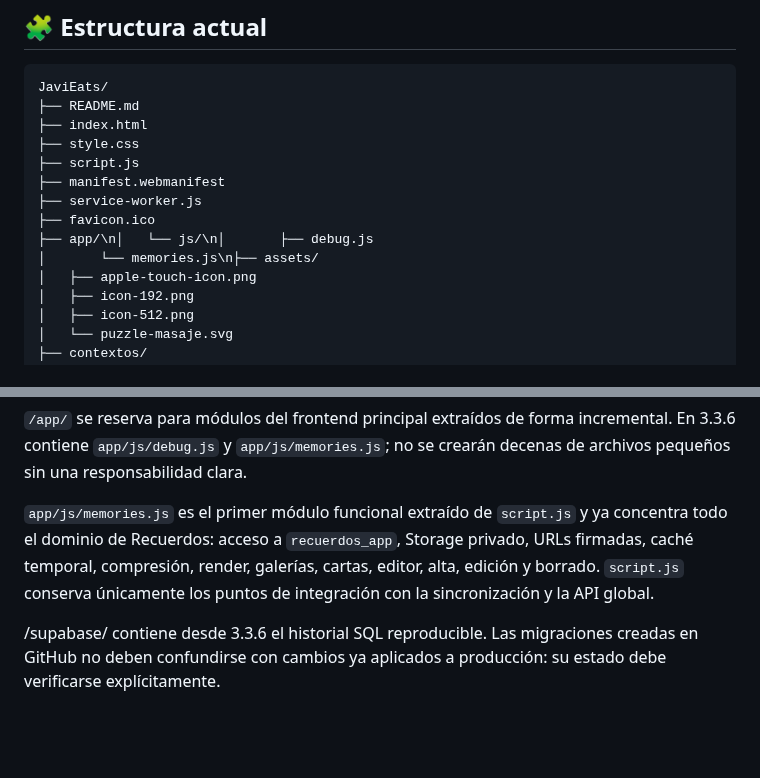
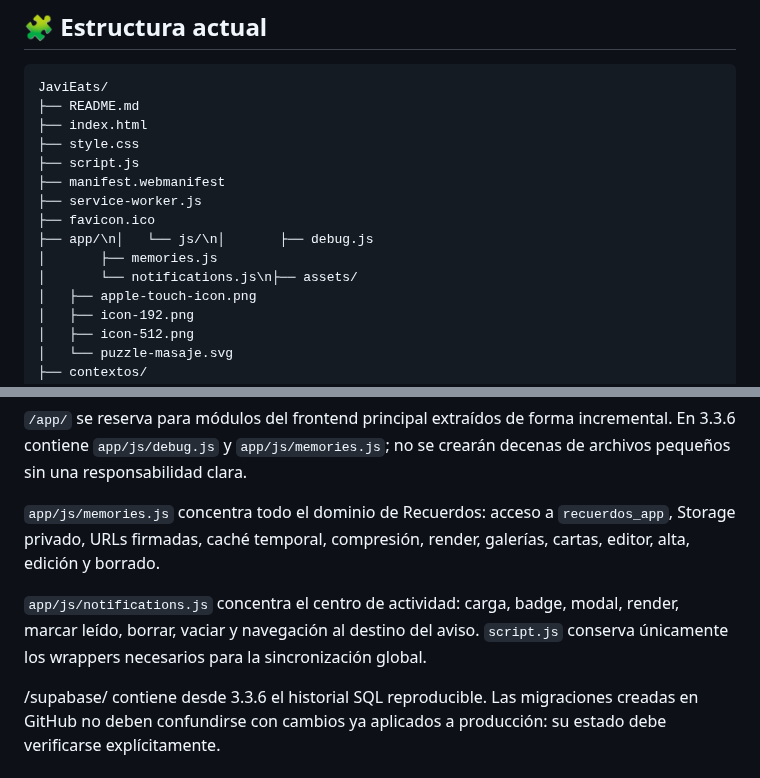
Before and after one commit to javiermontoro11/weblaura, a Markdown page: README.md, 2 parts joined by grey strips. GitHub-like rendering; blank space fills up the shorter version.

Commit message:
ACTUALIZACION README.md VERSION 3.3.6

```diff
--- a/README.md
+++ b/README.md
@@ -288,7 +288,8 @@ JaviEats/
 ├── service-worker.js
 ├── favicon.ico
 ├── app/\n│   └── js/\n│       ├── debug.js
-│       └── memories.js\n├── assets/
+│       ├── memories.js
+│       └── notifications.js\n├── assets/
 │   ├── apple-touch-icon.png
 │   ├── icon-192.png
 │   ├── icon-512.png
@@ -332,7 +333,9 @@ Los tres contextos maestros viven juntos dentro de `/contextos/`. **Nuestra Vida
 
 `/app/` se reserva para módulos del frontend principal extraídos de forma incremental. En 3.3.6 contiene `app/js/debug.js` y `app/js/memories.js`; no se crearán decenas de archivos pequeños sin una responsabilidad clara.
 
-`app/js/memories.js` es el primer módulo funcional extraído de `script.js` y ya concentra todo el dominio de Recuerdos: acceso a `recuerdos_app`, Storage privado, URLs firmadas, caché temporal, compresión, render, galerías, cartas, editor, alta, edición y borrado. `script.js` conserva únicamente los puntos de integración con la sincronización y la API global.
+`app/js/memories.js` concentra todo el dominio de Recuerdos: acceso a `recuerdos_app`, Storage privado, URLs firmadas, caché temporal, compresión, render, galerías, cartas, editor, alta, edición y borrado.
+
+`app/js/notifications.js` concentra el centro de actividad: carga, badge, modal, render, marcar leído, borrar, vaciar y navegación al destino del aviso. `script.js` conserva únicamente los wrappers necesarios para la sincronización global.
 
 /supabase/ contiene desde 3.3.6 el historial SQL reproducible. Las migraciones creadas en GitHub no deben confundirse con cambios ya aplicados a producción: su estado debe verificarse explícitamente.
 
```
